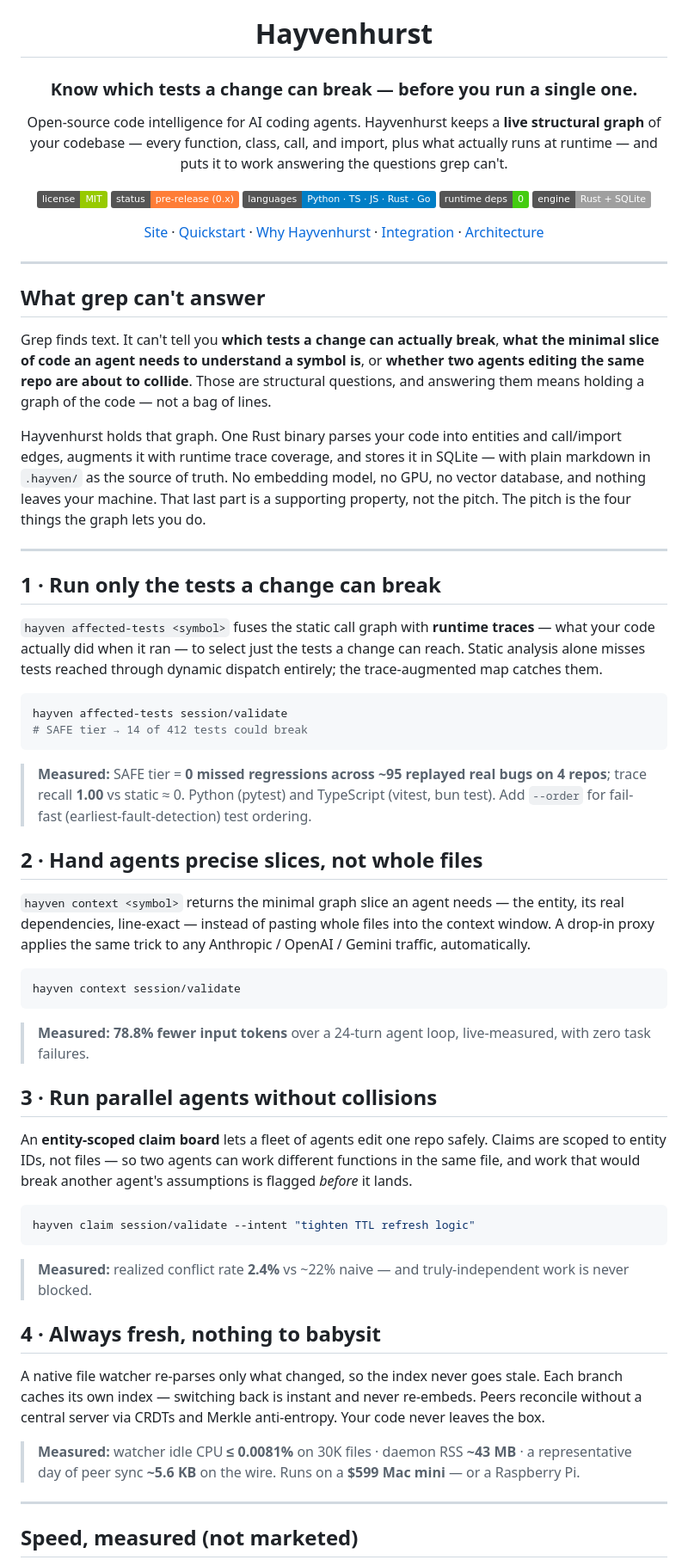
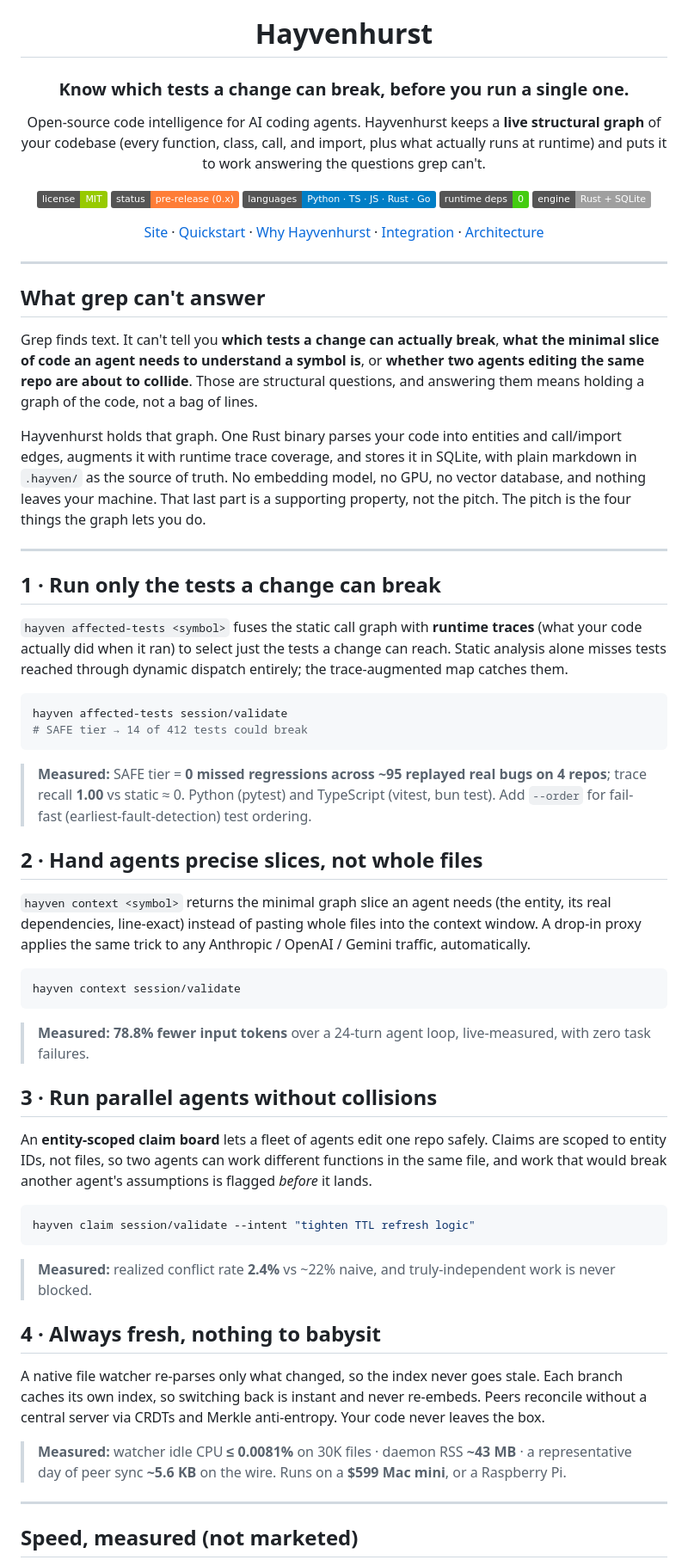
Before and after one commit to Davidb3l/Hayvenhurst-dev, a Markdown page: README.md, the part around one of its changes. Shown at 86% size. GitHub-like rendering; badges without logos.

````diff
--- a/README.md
+++ b/README.md
@@ -2,9 +2,9 @@
 
 # Hayvenhurst
 
-### Know which tests a change can break — before you run a single one.
+### Know which tests a change can break, before you run a single one.
 
-Open-source code intelligence for AI coding agents. Hayvenhurst keeps a **live structural graph** of your codebase — every function, class, call, and import, plus what actually runs at runtime — and puts it to work answering the questions grep can't.
+Open-source code intelligence for AI coding agents. Hayvenhurst keeps a **live structural graph** of your codebase (every function, class, call, and import, plus what actually runs at runtime) and puts it to work answering the questions grep can't.
 
 [![license](https://img.shields.io/badge/license-MIT-green)](LICENSE)
 ![status](https://img.shields.io/badge/status-pre--release%20(0.x)-orange)
@@ -20,15 +20,15 @@ Open-source code intelligence for AI coding agents. Hayvenhurst keeps a **live s
 
 ## What grep can't answer
 
-Grep finds text. It can't tell you **which tests a change can actually break**, **what the minimal slice of code an agent needs to understand a symbol is**, or **whether two agents editing the same repo are about to collide**. Those are structural questions, and answering them means holding a graph of the code — not a bag of lines.
+Grep finds text. It can't tell you **which tests a change can actually break**, **what the minimal slice of code an agent needs to understand a symbol is**, or **whether two agents editing the same repo are about to collide**. Those are structural questions, and answering them means holding a graph of the code, not a bag of lines.
 
-Hayvenhurst holds that graph. One Rust binary parses your code into entities and call/import edges, augments it with runtime trace coverage, and stores it in SQLite — with plain markdown in `.hayven/` as the source of truth. No embedding model, no GPU, no vector database, and nothing leaves your machine. That last part is a supporting property, not the pitch. The pitch is the four things the graph lets you do.
+Hayvenhurst holds that graph. One Rust binary parses your code into entities and call/import edges, augments it with runtime trace coverage, and stores it in SQLite, with plain markdown in `.hayven/` as the source of truth. No embedding model, no GPU, no vector database, and nothing leaves your machine. That last part is a supporting property, not the pitch. The pitch is the four things the graph lets you do.
 
 ---
 
 ## 1 · Run only the tests a change can break
 
-`hayven affected-tests <symbol>` fuses the static call graph with **runtime traces** — what your code actually did when it ran — to select just the tests a change can reach. Static analysis alone misses tests reached through dynamic dispatch entirely; the trace-augmented map catches them.
+`hayven affected-tests <symbol>` fuses the static call graph with **runtime traces** (what your code actually did when it ran) to select just the tests a change can reach. Static analysis alone misses tests reached through dynamic dispatch entirely; the trace-augmented map catches them.
 
 ```sh
 hayven affected-tests session/validate
@@ -39,7 +39,7 @@ hayven affected-tests session/validate
 
 ## 2 · Hand agents precise slices, not whole files
 
-`hayven context <symbol>` returns the minimal graph slice an agent needs — the entity, its real dependencies, line-exact — instead of pasting whole files into the context window. A drop-in proxy applies the same trick to any Anthropic / OpenAI / Gemini traffic, automatically.
+`hayven context <symbol>` returns the minimal graph slice an agent needs (the entity, its real dependencies, line-exact) instead of pasting whole files into the context window. A drop-in proxy applies the same trick to any Anthropic / OpenAI / Gemini traffic, automatically.
 
 ```sh
 hayven context session/validate
@@ -49,19 +49,19 @@ hayven context session/validate
 
 ## 3 · Run parallel agents without collisions
 
-An **entity-scoped claim board** lets a fleet of agents edit one repo safely. Claims are scoped to entity IDs, not files — so two agents can work different functions in the same file, and work that would break another agent's assumptions is flagged *before* it lands.
+An **entity-scoped claim board** lets a fleet of agents edit one repo safely. Claims are scoped to entity IDs, not files, so two agents can work different functions in the same file, and work that would break another agent's assumptions is flagged *before* it lands.
 
 ```sh
 hayven claim session/validate --intent "tighten TTL refresh logic"
 ```
 
-> **Measured:** realized conflict rate **2.4%** vs ~22% naive — and truly-independent work is never blocked.
+> **Measured:** realized conflict rate **2.4%** vs ~22% naive, and truly-independent work is never blocked.
 
 ## 4 · Always fresh, nothing to babysit
 
-A native file watcher re-parses only what changed, so the index never goes stale. Each branch caches its own index — switching back is instant and never re-embeds. Peers reconcile without a central server via CRDTs and Merkle anti-entropy. Your code never leaves the box.
+A native file watcher re-parses only what changed, so the index never goes stale. Each branch caches its own index, so switching back is instant and never re-embeds. Peers reconcile without a central server via CRDTs and Merkle anti-entropy. Your code never leaves the box.
 
-> **Measured:** watcher idle CPU **≤ 0.0081%** on 30K files · daemon RSS **~43 MB** · a representative day of peer sync **~5.6 KB** on the wire. Runs on a **$599 Mac mini** — or a Raspberry Pi.
+> **Measured:** watcher idle CPU **≤ 0.0081%** on 30K files · daemon RSS **~43 MB** · a representative day of peer sync **~5.6 KB** on the wire. Runs on a **$599 Mac mini**, or a Raspberry Pi.
 
 ---
 
````
Also changed, not shown: other parts of README.md (+25 -25 lines).
